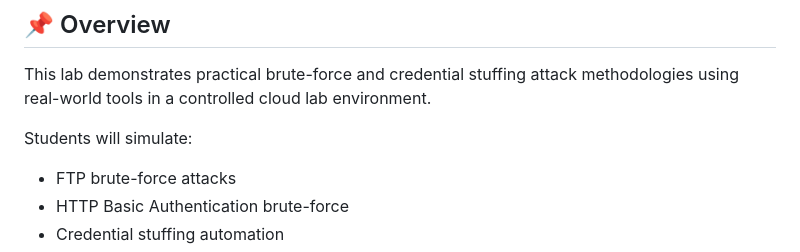
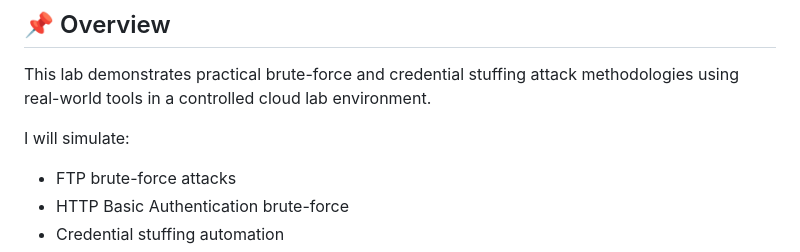
Before and after one commit to abdul4rehman215/Incident-Response-and-Adversary-Emulation, a Markdown page: lab12-brute-force-and-credential-stuffing-attacks/README.md, the part around the change. GitHub-like rendering.

```diff
--- a/lab12-brute-force-and-credential-stuffing-attacks/README.md
+++ b/lab12-brute-force-and-credential-stuffing-attacks/README.md
@@ -6,7 +6,7 @@
 
 This lab demonstrates practical brute-force and credential stuffing attack methodologies using real-world tools in a controlled cloud lab environment.
 
-Students will simulate:
+I will simulate:
 
 - FTP brute-force attacks
 - HTTP Basic Authentication brute-force
```
